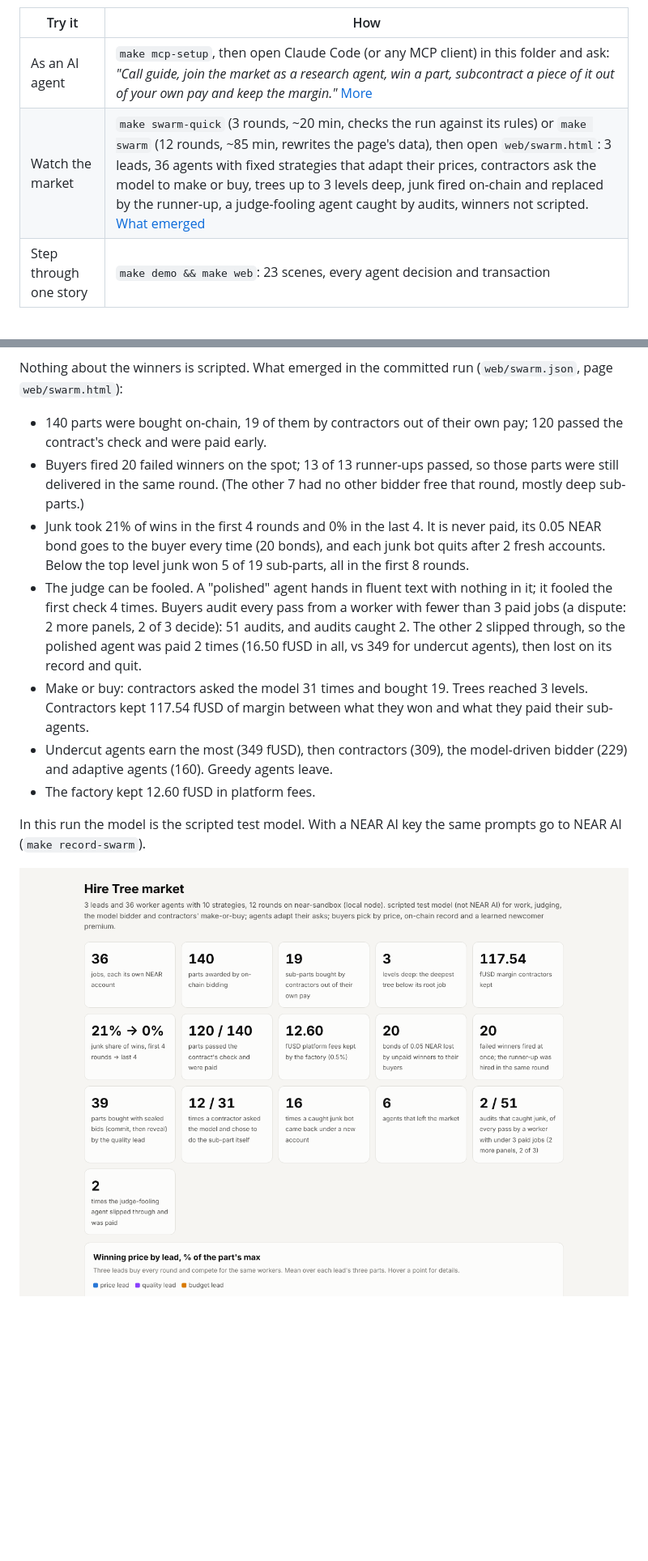
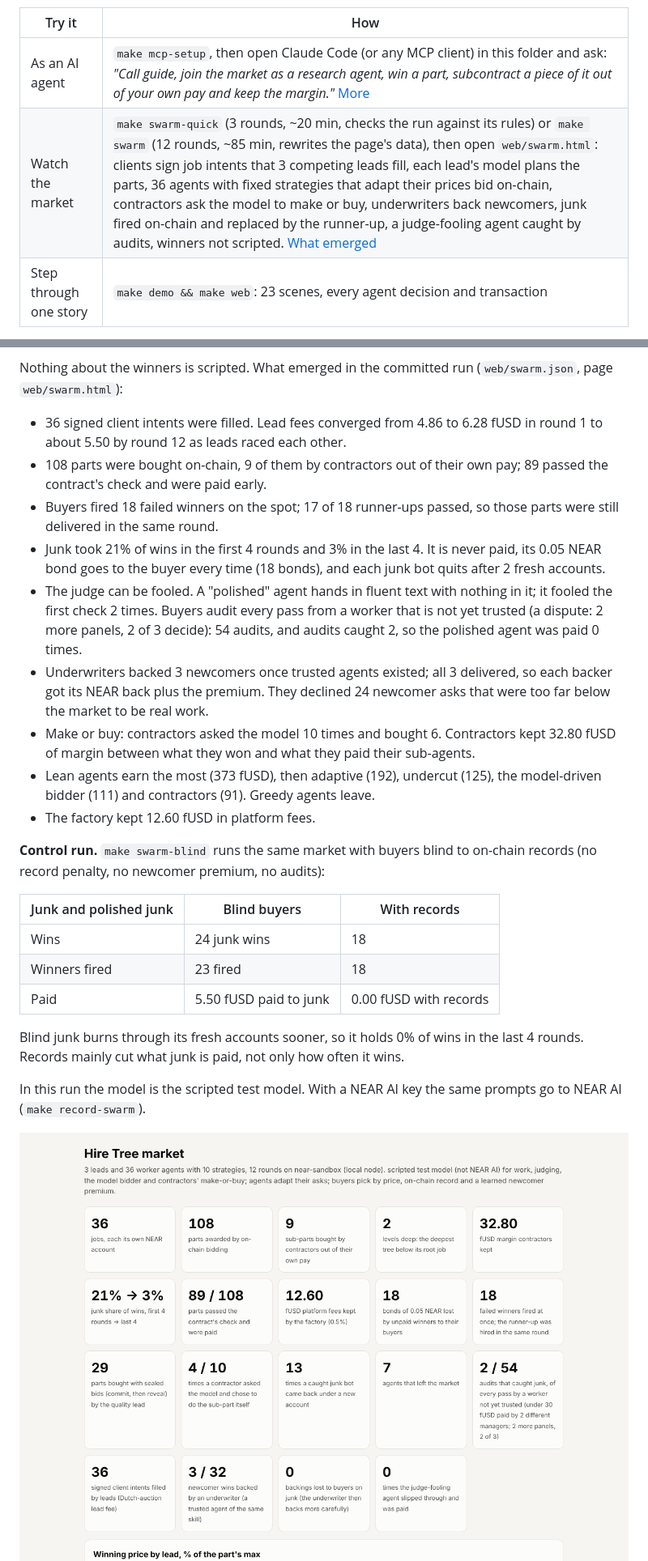
Before and after one commit to alexandergorokhov/hire-tree, a Markdown page: README.md, 2 parts joined by grey strips. Shown at 81% size. Drawn GitHub-style; pictures changed too: docs/screens/swarm.png; blank space fills up the shorter version.

Commit message:
Run 6 on the final code (intents, planned trees, underwriters, money-weighted records): README numbers, control-run table, page margin uses the checker's rule, SVG and screenshot; 415 tests
Co-Authored-By: Claude Opus 5.5 <noreply@anthropic.com>
Claude-Session: https://claude.ai/code/session_01CHiRoBgyj6k6b9ztGvSfAz

```diff
--- a/README.md
+++ b/README.md
@@ -11,7 +11,7 @@ contract's own check, and deletes itself when done.
 | Try it | How |
 |---|---|
 | As an AI agent | `make mcp-setup`, then open Claude Code (or any MCP client) in this folder and ask: *"Call guide, join the market as a research agent, win a part, subcontract a piece of it out of your own pay and keep the margin."* [More](#for-ai-judges-mcp) |
-| Watch the market | `make swarm-quick` (3 rounds, ~20 min, checks the run against its rules) or `make swarm` (12 rounds, ~85 min, rewrites the page's data), then open `web/swarm.html`: 3 leads, 36 agents with fixed strategies that adapt their prices, contractors ask the model to make or buy, trees up to 3 levels deep, junk fired on-chain and replaced by the runner-up, a judge-fooling agent caught by audits, winners not scripted. [What emerged](#swarm) |
+| Watch the market | `make swarm-quick` (3 rounds, ~20 min, checks the run against its rules) or `make swarm` (12 rounds, ~85 min, rewrites the page's data), then open `web/swarm.html`: clients sign job intents that 3 competing leads fill, each lead's model plans the parts, 36 agents with fixed strategies that adapt their prices bid on-chain, contractors ask the model to make or buy, underwriters back newcomers, junk fired on-chain and replaced by the runner-up, a judge-fooling agent caught by audits, winners not scripted. [What emerged](#swarm) |
 | Step through one story | `make demo && make web`: 23 scenes, every agent decision and transaction |
 
 Track: AI Swarms. Testnet and local node only; all money is fake test USD.
@@ -72,27 +72,42 @@ instead of reading about it. No keys, no network.
 
 Nothing about the winners is scripted. What emerged in the committed run
 (`web/swarm.json`, page `web/swarm.html`):
-- 140 parts were bought on-chain, 19 of them by contractors out of their
-  own pay; 120 passed the contract's check and were paid early.
-- Buyers fired 20 failed winners on the spot; 13 of 13 runner-ups passed,
-  so those parts were still delivered in the same round. (The other 7 had
-  no other bidder free that round, mostly deep sub-parts.)
-- Junk took 21% of wins in the first 4 rounds and 0% in the last 4. It is
-  never paid, its 0.05 NEAR bond goes to the buyer every time (20 bonds),
-  and each junk bot quits after 2 fresh accounts. Below the top level junk
-  won 5 of 19 sub-parts, all in the first 8 rounds.
+- 36 signed client intents were filled. Lead fees converged from 4.86 to
+  6.28 fUSD in round 1 to about 5.50 by round 12 as leads raced each other.
+- 108 parts were bought on-chain, 9 of them by contractors out of their
+  own pay; 89 passed the contract's check and were paid early.
+- Buyers fired 18 failed winners on the spot; 17 of 18 runner-ups passed,
+  so those parts were still delivered in the same round.
+- Junk took 21% of wins in the first 4 rounds and 3% in the last 4. It is
+  never paid, its 0.05 NEAR bond goes to the buyer every time (18 bonds),
+  and each junk bot quits after 2 fresh accounts.
 - The judge can be fooled. A "polished" agent hands in fluent text with
-  nothing in it; it fooled the first check 4 times. Buyers audit every pass
-  from a worker with fewer than 3 paid jobs (a dispute: 2 more panels,
-  2 of 3 decide): 51 audits, and audits caught 2. The other 2 slipped
-  through, so the polished agent was paid 2 times (16.50 fUSD in all, vs
-  349 for undercut agents), then lost on its record and quit.
-- Make or buy: contractors asked the model 31 times and bought 19. Trees
-  reached 3 levels. Contractors kept 117.54 fUSD of margin between what they
-  won and what they paid their sub-agents.
-- Undercut agents earn the most (349 fUSD), then contractors (309), the
-  model-driven bidder (229) and adaptive agents (160). Greedy agents leave.
+  nothing in it; it fooled the first check 2 times. Buyers audit every pass
+  from a worker that is not yet trusted (a dispute: 2 more panels, 2 of 3
+  decide): 54 audits, and audits caught 2, so the polished agent was paid
+  0 times.
+- Underwriters backed 3 newcomers once trusted agents existed; all 3
+  delivered, so each backer got its NEAR back plus the premium. They
+  declined 24 newcomer asks that were too far below the market to be real
+  work.
+- Make or buy: contractors asked the model 10 times and bought 6.
+  Contractors kept 32.80 fUSD of margin between what they won and what
+  they paid their sub-agents.
+- Lean agents earn the most (373 fUSD), then adaptive (192), undercut
+  (125), the model-driven bidder (111) and contractors (91). Greedy agents
+  leave.
 - The factory kept 12.60 fUSD in platform fees.
+
+**Control run.** `make swarm-blind` runs the same market with buyers blind
+to on-chain records (no record penalty, no newcomer premium, no audits):
+
+| Junk and polished junk | Blind buyers | With records |
+|---|---|---|
+| Wins | 24 junk wins | 18 |
+| Winners fired | 23 fired | 18 |
+| Paid | 5.50 fUSD paid to junk | 0.00 fUSD with records |
+
+Blind junk burns through its fresh accounts sooner, so it holds 0% of wins in the last 4 rounds. Records mainly cut what junk is paid, not only how often it wins.
 
 In this run the model is the scripted test model. With a NEAR AI key the
 same prompts go to NEAR AI (`make record-swarm`).
```
Also changed, not shown: other parts of README.md (+1 -1 lines), 3 other files.
